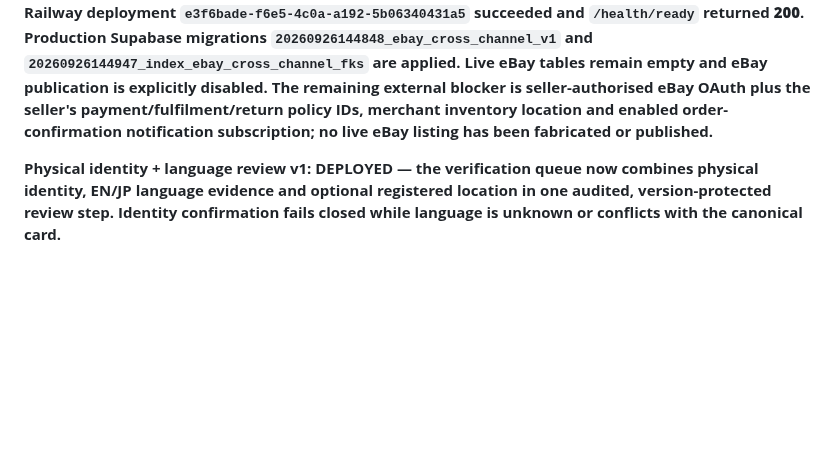
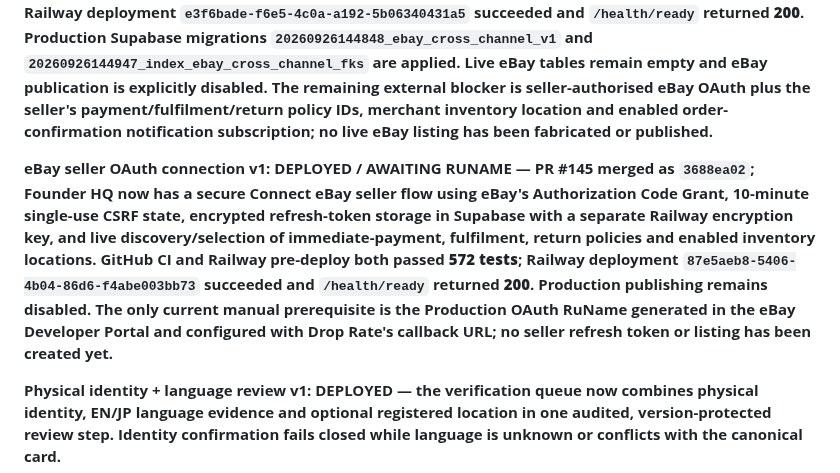
Before and after one commit to pulltheorytcg/drop-rate-backend, a Markdown page: BUILD_STATUS.md, the part around the change. Rendered like a GitHub page; blank space fills up the shorter version.

Commit message:
Record eBay seller OAuth production rollout (#146)
Persist production verification and the remaining RuName prerequisite.

```diff
--- a/BUILD_STATUS.md
+++ b/BUILD_STATUS.md
@@ -15,6 +15,8 @@ This file is the persistent source of truth for project progress. A feature coun
 ## Current stage
 
 **Shopify ↔ eBay cross-channel inventory v1: DEPLOYED / PRODUCTION-DORMANT — PR #143 merged as `52dd8937`; controlled single-item eBay publishing, exact Inventory ID/SKU linkage, signed `ORDER_CONFIRMATION` intake, Shopify→eBay withdrawal, eBay→Shopify zeroing with remote verification, deterministic eBay channel pricing, audited eBay fee/postage reconciliation, return-to-INSPECTION isolation and safe re-listing are now deployed. GitHub CI and Railway pre-deploy both passed **563 tests**; Railway deployment `e3f6bade-f6e5-4c0a-a192-5b06340431a5` succeeded and `/health/ready` returned **200**. Production Supabase migrations `20260926144848_ebay_cross_channel_v1` and `20260926144947_index_ebay_cross_channel_fks` are applied. Live eBay tables remain empty and eBay publication is explicitly disabled. The remaining external blocker is seller-authorised eBay OAuth plus the seller's payment/fulfilment/return policy IDs, merchant inventory location and enabled order-confirmation notification subscription; no live eBay listing has been fabricated or published.**
+
+**eBay seller OAuth connection v1: DEPLOYED / AWAITING RUNAME — PR #145 merged as `3688ea02`; Founder HQ now has a secure Connect eBay seller flow using eBay's Authorization Code Grant, 10-minute single-use CSRF state, encrypted refresh-token storage in Supabase with a separate Railway encryption key, and live discovery/selection of immediate-payment, fulfilment, return policies and enabled inventory locations. GitHub CI and Railway pre-deploy both passed **572 tests**; Railway deployment `87e5aeb8-5406-4b04-86d6-f4abe003bb73` succeeded and `/health/ready` returned **200**. Production publishing remains disabled. The only current manual prerequisite is the Production OAuth RuName generated in the eBay Developer Portal and configured with Drop Rate's callback URL; no seller refresh token or listing has been created yet.**
 
 **Physical identity + language review v1: DEPLOYED — the verification queue now combines physical identity, EN/JP language evidence and optional registered location in one audited, version-protected review step. Identity confirmation fails closed while language is unknown or conflicts with the canonical card.**
 
```
